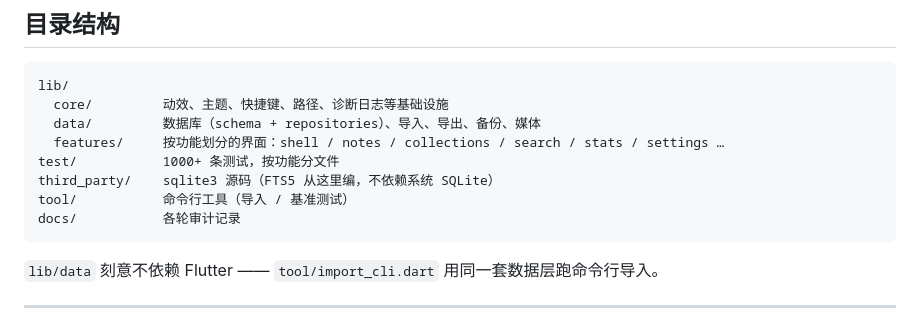
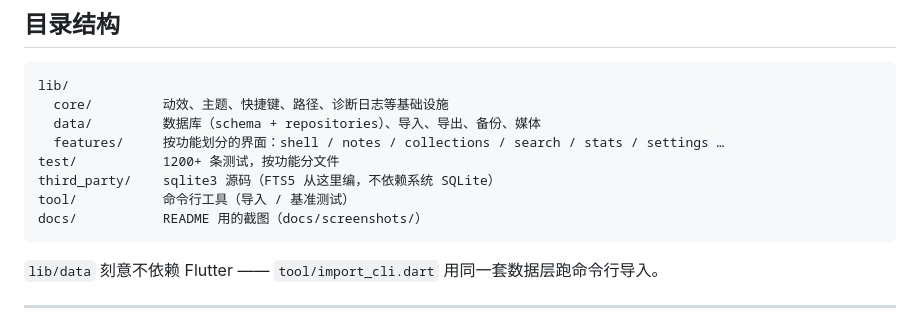
Before and after one commit to NightPrisoner/yuan_world, a Markdown page: README.md, the part around one of its changes. Rendered like a GitHub page.

````diff
--- a/README.md
+++ b/README.md
@@ -140,10 +176,10 @@ lib/
   core/         动效、主题、快捷键、路径、诊断日志等基础设施
   data/         数据库（schema + repositories）、导入、导出、备份、媒体
   features/     按功能划分的界面：shell / notes / collections / search / stats / settings …
-test/           1000+ 条测试，按功能分文件
+test/           1200+ 条测试，按功能分文件
 third_party/    sqlite3 源码（FTS5 从这里编，不依赖系统 SQLite）
 tool/           命令行工具（导入 / 基准测试）
-docs/           各轮审计记录
+docs/           README 用的截图（docs/screenshots/）
 ```
 
 `lib/data` 刻意不依赖 Flutter —— `tool/import_cli.dart` 用同一套数据层跑命令行导入。
````
Also changed, not shown: other parts of README.md (+38 -2 lines).
